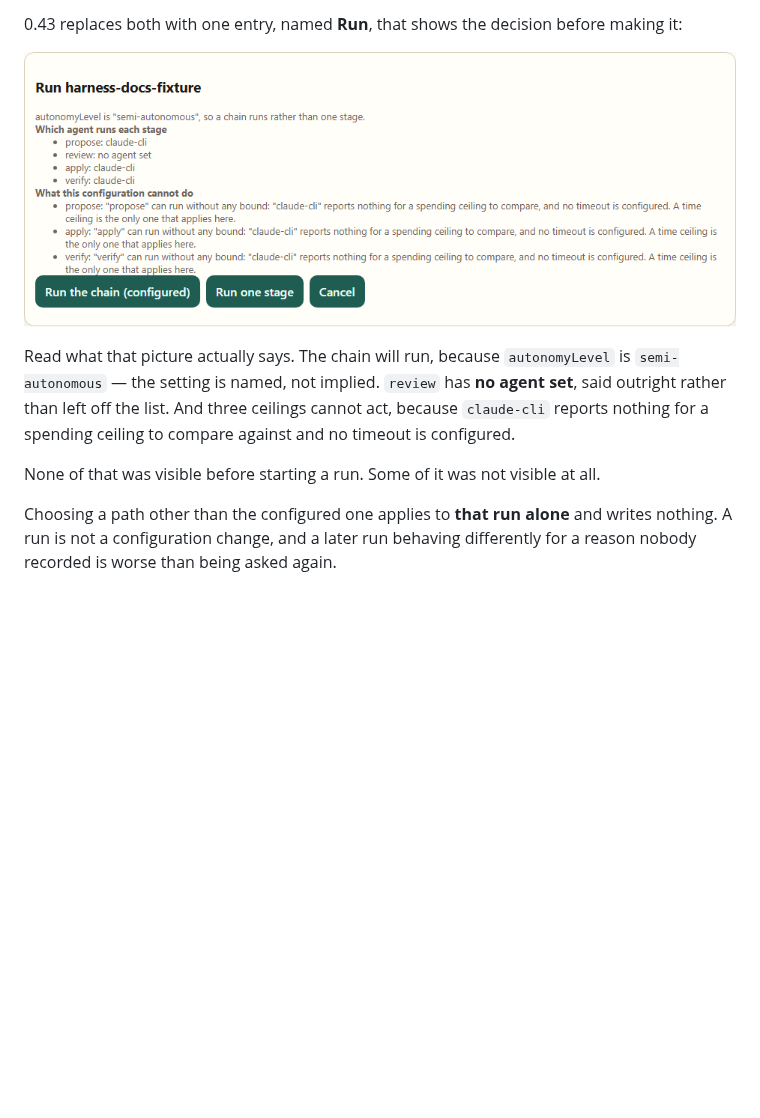
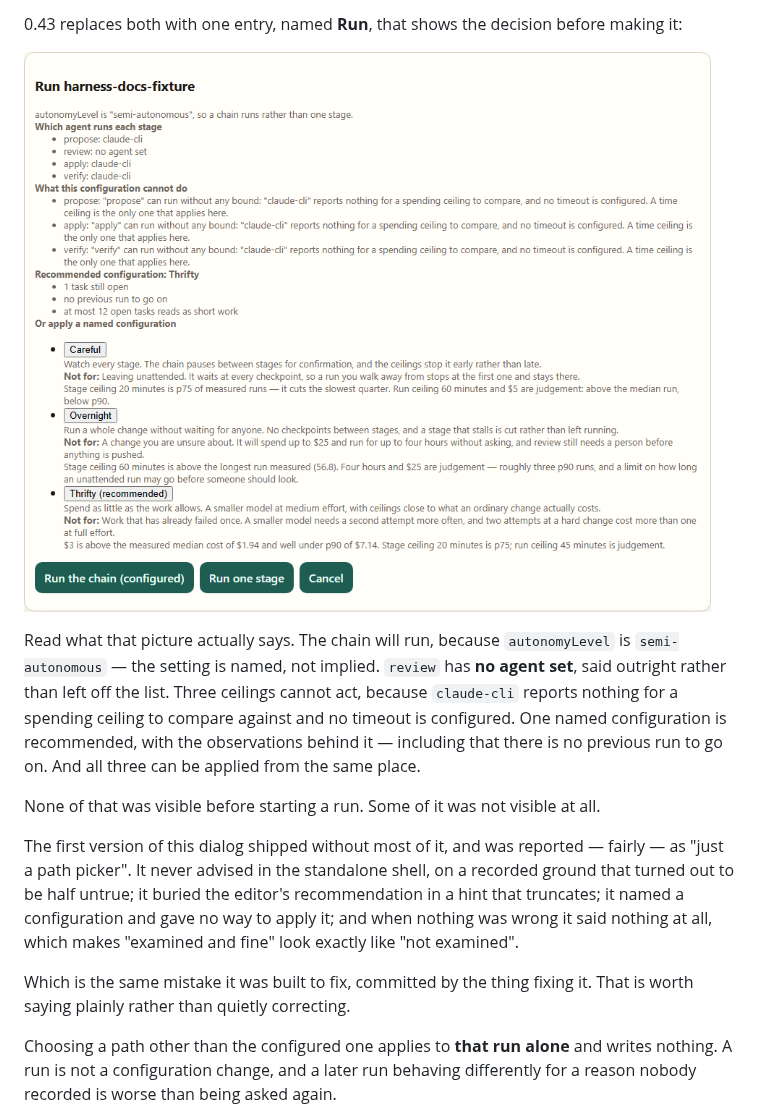
Before and after one commit to VeryComplexAndLongName/OpenSpec-UI, a Markdown page: docs/articles/2026-09-08-what-a-run-tells-you-0.40-to-0.43.md, the part around the change. Rendered like a GitHub page; pictures changed too: docs/images/standalone/run-dialog.png; blank space fills up the shorter version.

Commit message:
The Run dialog advises, rather than claiming to
It was built to show what it read and recommend what suits the change.
Opened, it offered three buttons. Reported as "just a path picker", which
is what it was.

Four things were wrong, all shipped by the change that claimed them.

The standalone shell never advised, on a recorded ground that half of it
could not read the task list. That was never checked:
`/api/change-timeline` returns every task with its `done` state, and has
all along. It advises now, with no new route.

The editor's recommendation went into a quick-pick placeholder — a grey
line that truncates. Present in the object, absent from the reader, which
is the same defect this dialog exists to fix. It is its own item now,
with its grounds beneath it.

No named configuration could be applied. The recommendation named one and
offered no way to say yes, which makes it a remark. All three are offered
in both hosts, each with what it is for and when it is the wrong choice,
and the recommended one is marked. Applying writes the change's file and
starts nothing — unlike the path override, which deliberately writes
nothing, because a path is chosen for one run and a configuration holds
until someone changes it.

And a configuration with nothing wrong rendered nothing at all, so
"examined and fine" looked exactly like "not examined". It says so now,
either way.

The screenshot is recaptured, and it is the proof: the standalone dialog
in it recommends "Thrifty" on three stated grounds, in a host that had no
advice to show yesterday. The article and teaser are corrected with it —
both described the dialog this replaces, and the article now says plainly
that the surface built to stop showing less than was known shipped
showing less than it knew.

The spec-delta drift check caught a real mistake before any of this
landed: the modified block dropped two scenarios the requirement already
had, because they were rewritten rather than added to.

Co-Authored-By: Claude Opus 5 (1M context) <noreply@anthropic.com>

```diff
--- a/docs/articles/2026-09-08-what-a-run-tells-you-0.40-to-0.43.md
+++ b/docs/articles/2026-09-08-what-a-run-tells-you-0.40-to-0.43.md
@@ -155,11 +155,25 @@ agent, and the ceilings that cannot act](../images/standalone/run-dialog.png)
 Read what that picture actually says. The chain will run, because
 `autonomyLevel` is `semi-autonomous` — the setting is named, not implied.
 `review` has **no agent set**, said outright rather than left off the
-list. And three ceilings cannot act, because `claude-cli` reports nothing
-for a spending ceiling to compare against and no timeout is configured.
+list. Three ceilings cannot act, because `claude-cli` reports nothing for
+a spending ceiling to compare against and no timeout is configured. One
+named configuration is recommended, with the observations behind it —
+including that there is no previous run to go on. And all three can be
+applied from the same place.
 
 None of that was visible before starting a run. Some of it was not
 visible at all.
+
+The first version of this dialog shipped without most of it, and was
+reported — fairly — as "just a path picker". It never advised in the
+standalone shell, on a recorded ground that turned out to be half untrue;
+it buried the editor's recommendation in a hint that truncates; it named
+a configuration and gave no way to apply it; and when nothing was wrong
+it said nothing at all, which makes "examined and fine" look exactly like
+"not examined".
+
+Which is the same mistake it was built to fix, committed by the thing
+fixing it. That is worth saying plainly rather than quietly correcting.
 
 Choosing a path other than the configured one applies to **that run
 alone** and writes nothing. A run is not a configuration change, and a
```
Also changed, not shown: docs/articles/2026-09-08-teaser-0.43.md (+4 -2 lines), docs/images/standalone/harness-checkpoint.png, 2 other files.
